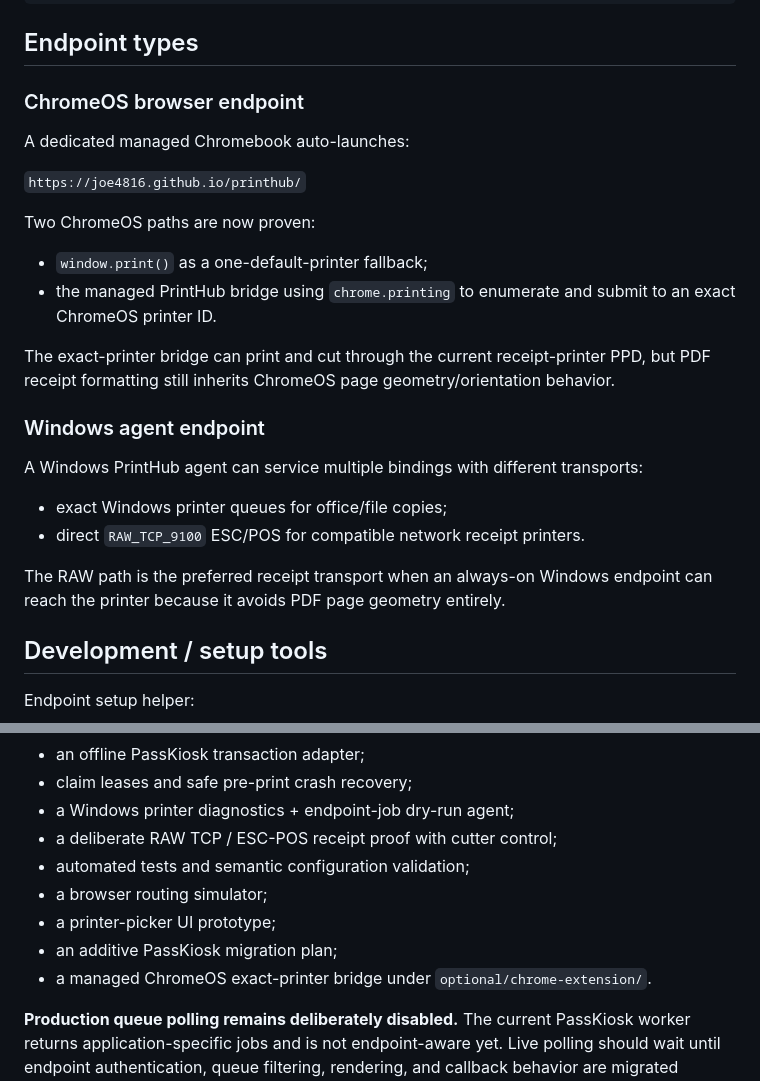
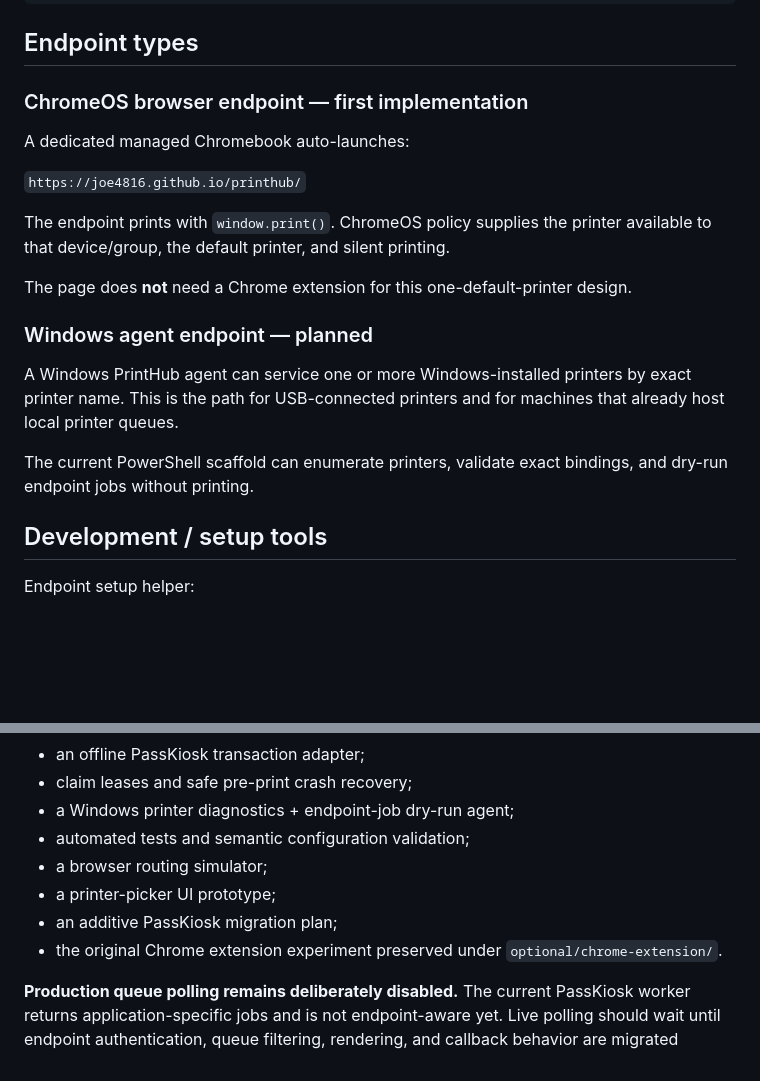
Before and after one commit to joe4816/printhub, a Markdown page: README.md, 2 parts joined by grey strips. GitHub-like rendering; blank space fills up the shorter version.

Commit message:
Restore pre-relay design for README.md

```diff
--- a/README.md
+++ b/README.md
@@ -32,27 +32,21 @@ A single transaction can expand into multiple print jobs, so a user can select a
 
 ## Endpoint types
 
-### ChromeOS browser endpoint
+### ChromeOS browser endpoint — first implementation
 
 A dedicated managed Chromebook auto-launches:
 
 `https://joe4816.github.io/printhub/`
 
-Two ChromeOS paths are now proven:
+The endpoint prints with `window.print()`. ChromeOS policy supplies the printer available to that device/group, the default printer, and silent printing.
 
-- `window.print()` as a one-default-printer fallback;
-- the managed PrintHub bridge using `chrome.printing` to enumerate and submit to an exact ChromeOS printer ID.
+The page does **not** need a Chrome extension for this one-default-printer design.
 
-The exact-printer bridge can print and cut through the current receipt-printer PPD, but PDF receipt formatting still inherits ChromeOS page geometry/orientation behavior.
+### Windows agent endpoint — planned
 
-### Windows agent endpoint
+A Windows PrintHub agent can service one or more Windows-installed printers by exact printer name. This is the path for USB-connected printers and for machines that already host local printer queues.
 
-A Windows PrintHub agent can service multiple bindings with different transports:
-
-- exact Windows printer queues for office/file copies;
-- direct `RAW_TCP_9100` ESC/POS for compatible network receipt printers.
-
-The RAW path is the preferred receipt transport when an always-on Windows endpoint can reach the printer because it avoids PDF page geometry entirely.
+The current PowerShell scaffold can enumerate printers, validate exact bindings, and dry-run endpoint jobs without printing.
 
 ## Development / setup tools
 
@@ -85,12 +79,11 @@ PrintHub now includes:
 - an offline PassKiosk transaction adapter;
 - claim leases and safe pre-print crash recovery;
 - a Windows printer diagnostics + endpoint-job dry-run agent;
-- a deliberate RAW TCP / ESC-POS receipt proof with cutter control;
 - automated tests and semantic configuration validation;
 - a browser routing simulator;
 - a printer-picker UI prototype;
 - an additive PassKiosk migration plan;
-- a managed ChromeOS exact-printer bridge under `optional/chrome-extension/`.
+- the original Chrome extension experiment preserved under `optional/chrome-extension/`.
 
 **Production queue polling remains deliberately disabled.** The current PassKiosk worker returns application-specific jobs and is not endpoint-aware yet. Live polling should wait until endpoint authentication, queue filtering, rendering, and callback behavior are migrated deliberately.
 
```
